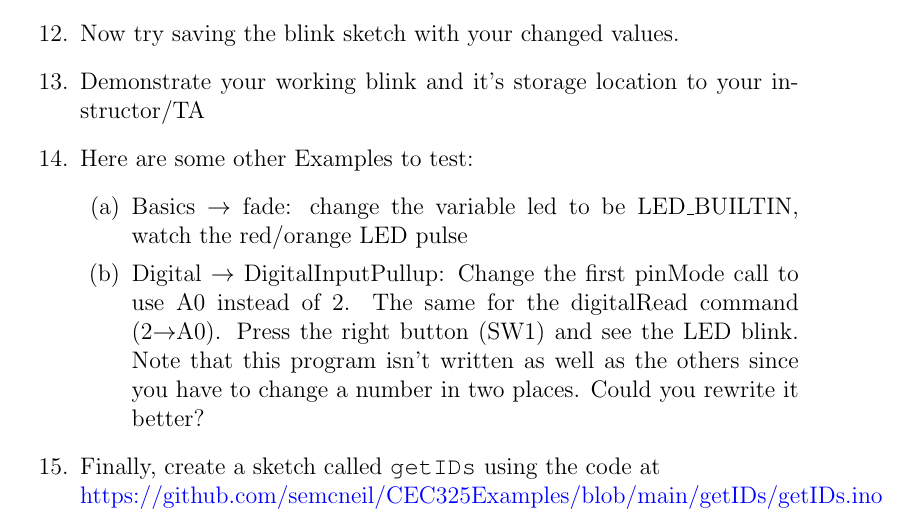
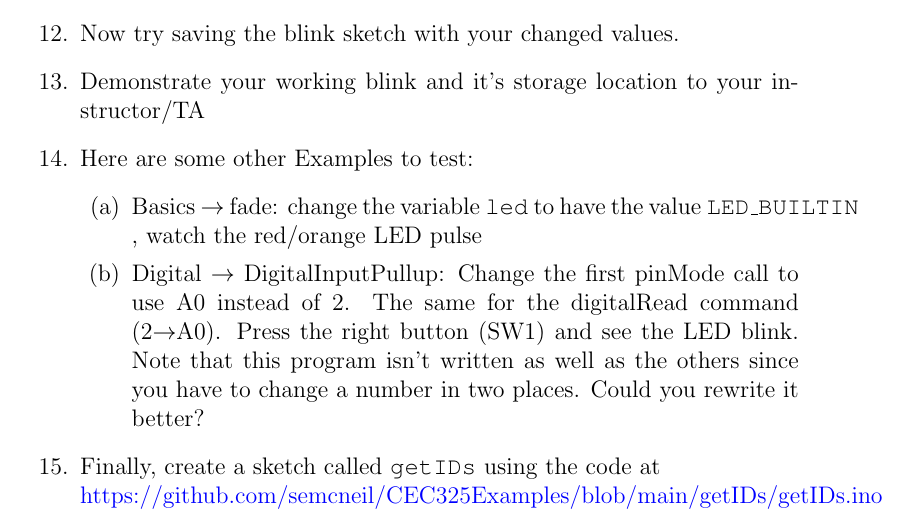
Before and after one commit to semcneil/Fundamentals-of-Microcontrollers-Laboratories, a LaTeX thesis (latex/manual.tex, which reads latex/arduinoStart/arduinoStart.tex): part of page 11 of 56, cut so that both start at the same text. Compiled offline with pdfLaTeX.

Commit message:
Changed wording

```diff
--- a/latex/arduinoStart/arduinoStart.tex
+++ b/latex/arduinoStart/arduinoStart.tex
@@ -89,7 +89,8 @@ is all that needs to be turned in.
 	\item Demonstrate your working blink and it's storage location to your instructor/TA
 	\item Here are some other Examples to test:
 	\begin{enumerate}
-		\item Basics $\rightarrow$ fade: change the variable led to be LED\_BUILTIN, watch the red/orange LED pulse
+		\item Basics $\rightarrow$ fade: change the variable \lstinline|led| to have the value
+            \lstinline|LED_BUILTIN|, watch the red/orange LED pulse
 %		\item Analog $\rightarrow$ AnalogInOutSerial: change analogInPin to A1 and analogOutPin to LED\_BUILTIN. Turn
 %				the potentiometer (R6) with a screwdriver and watch the LED change accordingly. If you press the magnifying
 %				glass button in the top right the actual values will scroll by. You may need to set the baud rate to 9600.
```
